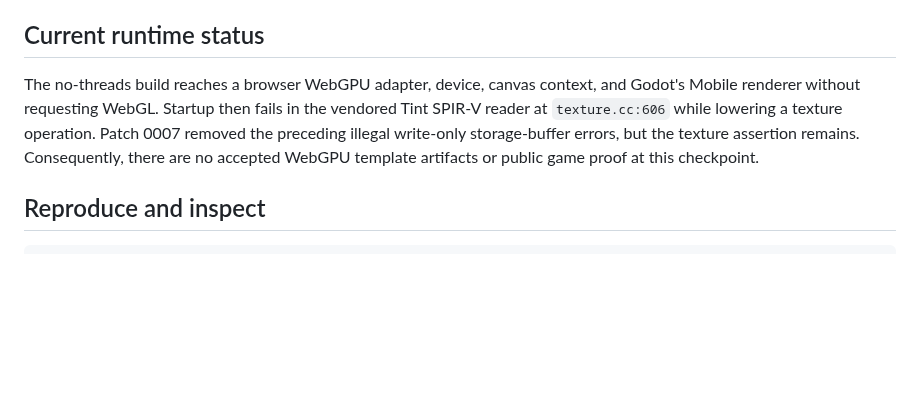
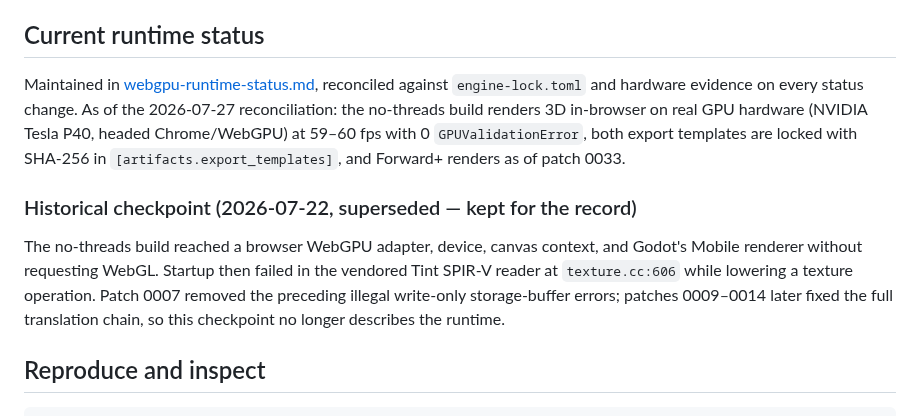
Before and after one commit to lxsolutions/studio-foundation, a Markdown page: docs/architecture/webgpu-integration.md, the part around the change. Drawn GitHub-style; blank space fills up the shorter version.

Commit message:
docs: the integration doc's 'current status' was a superseded crash checkpoint
Reviewers read webgpu-integration.md and reported the runtime 'crashes at
startup with no accepted artifacts' — that was the 2026-07-22 checkpoint,
superseded by patches 0009-0014. The section now points at the reconciled
webgpu-runtime-status.md (3D on hardware, templates locked, Forward+
renders as of 0033) and keeps the old text labeled historical. A repo whose
pitch is machine-verifiable truth cannot have its architecture docs
contradict its lockfile.

```diff
--- a/docs/architecture/webgpu-integration.md
+++ b/docs/architecture/webgpu-integration.md
@@ -58,12 +58,21 @@ an empty table and the compiled runtime Tint path converts cache misses.
 
 ## Current runtime status
 
-The no-threads build reaches a browser WebGPU adapter, device, canvas context,
-and Godot's Mobile renderer without requesting WebGL. Startup then fails in the
-vendored Tint SPIR-V reader at `texture.cc:606` while lowering a texture
+Maintained in [webgpu-runtime-status.md](webgpu-runtime-status.md), reconciled
+against `engine-lock.toml` and hardware evidence on every status change. As of
+the 2026-07-27 reconciliation: the no-threads build renders 3D in-browser on
+real GPU hardware (NVIDIA Tesla P40, headed Chrome/WebGPU) at 59–60 fps with
+0 `GPUValidationError`, both export templates are locked with SHA-256 in
+`[artifacts.export_templates]`, and Forward+ renders as of patch 0033.
+
+### Historical checkpoint (2026-07-22, superseded — kept for the record)
+
+The no-threads build reached a browser WebGPU adapter, device, canvas context,
+and Godot's Mobile renderer without requesting WebGL. Startup then failed in
+the vendored Tint SPIR-V reader at `texture.cc:606` while lowering a texture
 operation. Patch 0007 removed the preceding illegal write-only storage-buffer
-errors, but the texture assertion remains. Consequently, there are no accepted
-WebGPU template artifacts or public game proof at this checkpoint.
+errors; patches 0009–0014 later fixed the full translation chain, so this
+checkpoint no longer describes the runtime.
 
 ## Reproduce and inspect
 
```
